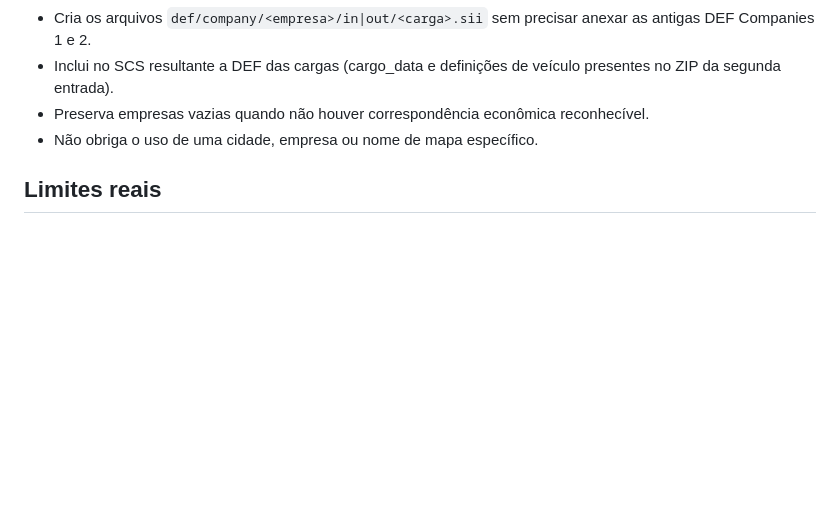
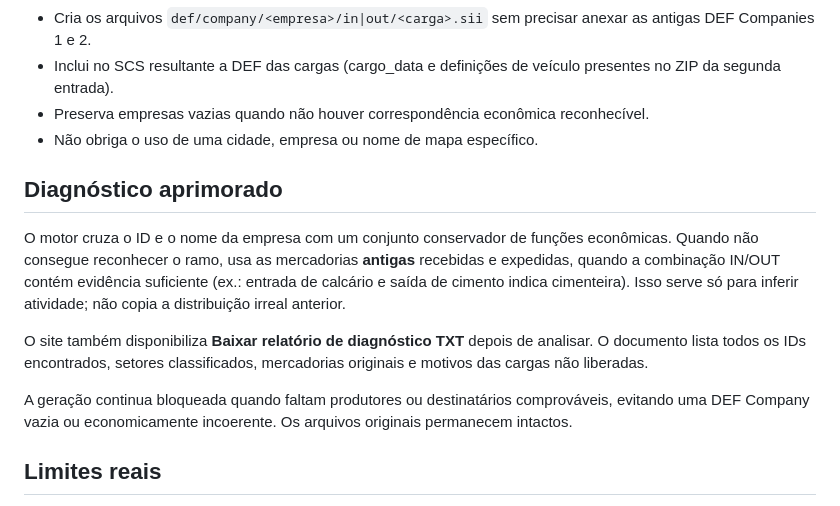
Before and after one commit to Lucas-Andrade-de-Carvalho/ets2-mod-builder, a Markdown page: README.md, the part around the change. Rendered like a GitHub page; blank space fills up the shorter version.

Commit message:
docs: detalhar inferência a partir dos IN/OUT históricos e relatório de diagnóstico

```diff
--- a/README.md
+++ b/README.md
@@ -19,6 +19,14 @@ Versão simplificada do gerador de Company para Euro Truck Simulator 2, usando *
 - Inclui no SCS resultante a DEF das cargas (cargo_data e definições de veículo presentes no ZIP da segunda entrada).
 - Preserva empresas vazias quando não houver correspondência econômica reconhecível.
 - Não obriga o uso de uma cidade, empresa ou nome de mapa específico.
+
+## Diagnóstico aprimorado
+
+O motor cruza o ID e o nome da empresa com um conjunto conservador de funções econômicas. Quando não consegue reconhecer o ramo, usa as mercadorias **antigas** recebidas e expedidas, quando a combinação IN/OUT contém evidência suficiente (ex.: entrada de calcário e saída de cimento indica cimenteira). Isso serve só para inferir atividade; não copia a distribuição irreal anterior.
+
+O site também disponibiliza **Baixar relatório de diagnóstico TXT** depois de analisar. O documento lista todos os IDs encontrados, setores classificados, mercadorias originais e motivos das cargas não liberadas.
+
+A geração continua bloqueada quando faltam produtores ou destinatários comprováveis, evitando uma DEF Company vazia ou economicamente incoerente. Os arquivos originais permanecem intactos.
 
 ## Limites reais
 
```
